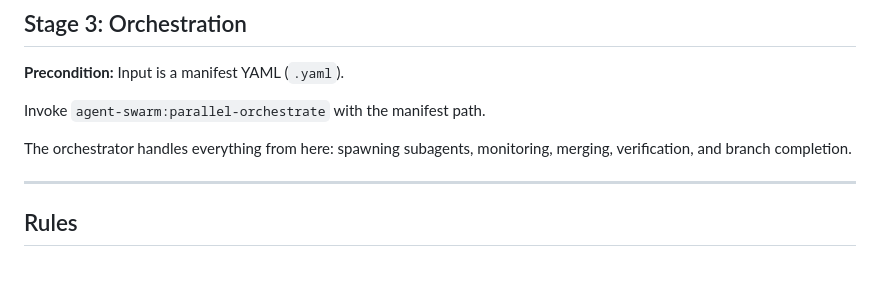
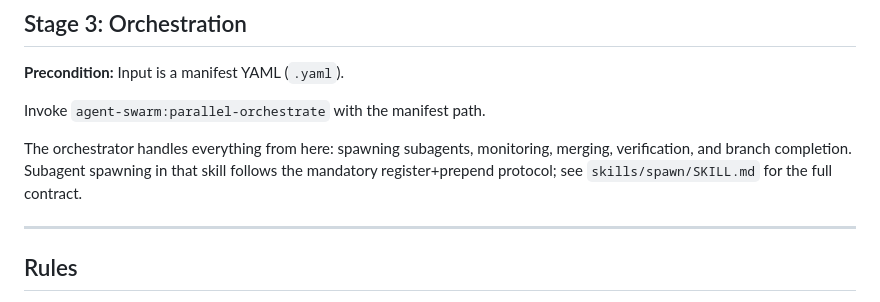
Before and after one commit to c-daly/agent-swarm, a Markdown page: skills/pipeline/SKILL.md, the part around the change. Drawn GitHub-style; blank space fills up the shorter version.

```diff
--- a/skills/pipeline/SKILL.md
+++ b/skills/pipeline/SKILL.md
@@ -99,6 +99,7 @@ Ask the user: **Proceed to orchestration / Edit the manifest first / Stop**
 Invoke `agent-swarm:parallel-orchestrate` with the manifest path.
 
 The orchestrator handles everything from here: spawning subagents, monitoring, merging, verification, and branch completion.
+Subagent spawning in that skill follows the mandatory register+prepend protocol; see `skills/spawn/SKILL.md` for the full contract.
 
 ---
 
```
Also changed, not shown: skills/teams-develop/SKILL.md (+4 -0 lines).
